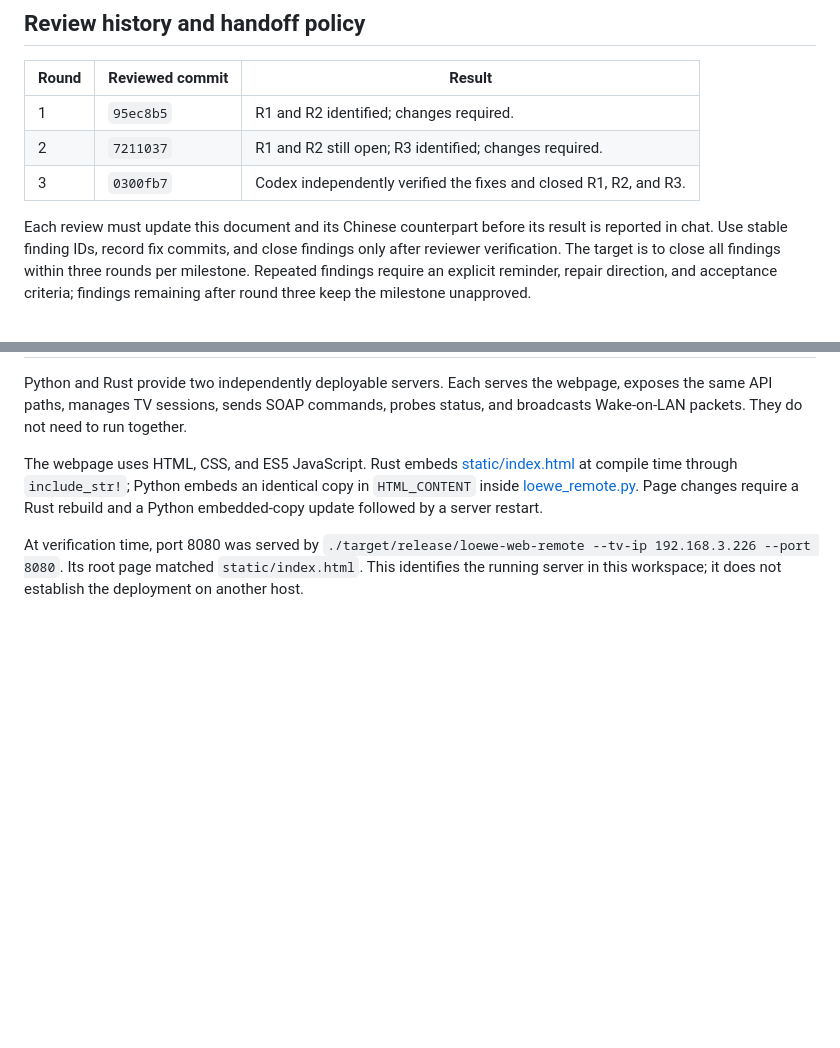
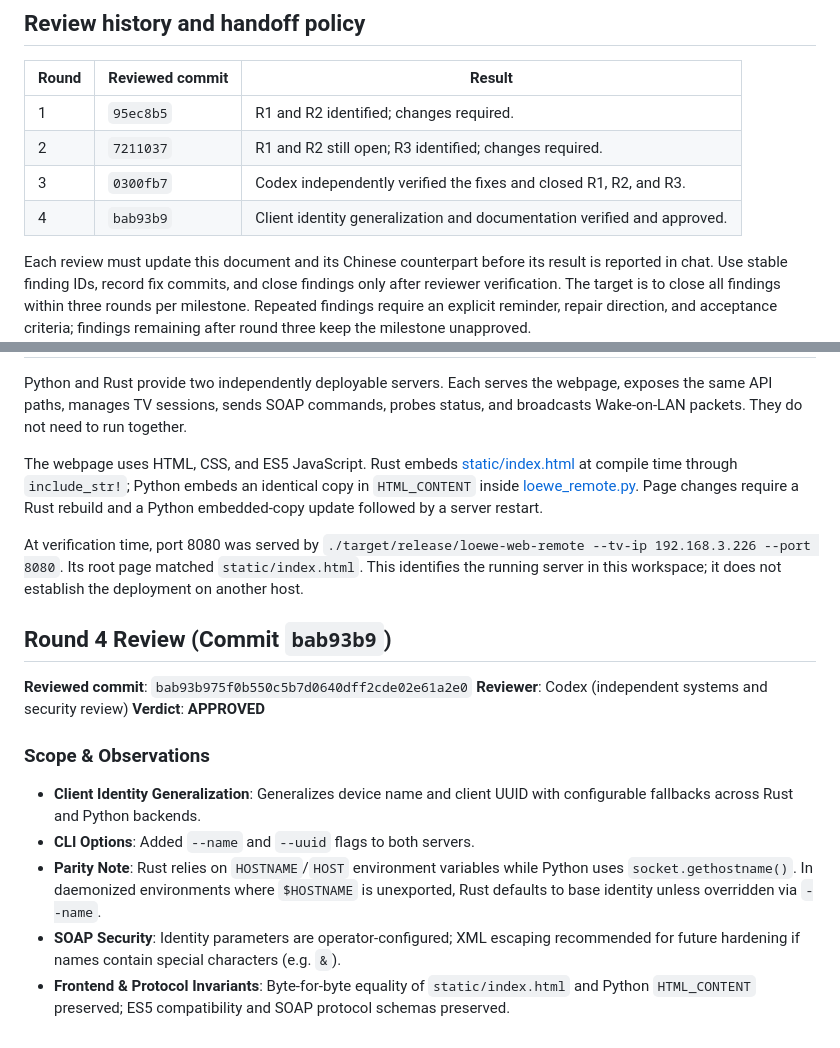
Before and after one commit to ItsLaurelNotYanny/loewe-web-remote, a Markdown page: CODE_REVIEW.md, 2 parts joined by grey strips. Drawn GitHub-style; blank space fills up the shorter version.

Commit message:
docs: record Codex round 4 review approval and findings

```diff
--- a/CODE_REVIEW.md
+++ b/CODE_REVIEW.md
@@ -19,6 +19,7 @@ English | [简体中文](CODE_REVIEW_cn.md)
 | 1 | `95ec8b5` | R1 and R2 identified; changes required. |
 | 2 | `7211037` | R1 and R2 still open; R3 identified; changes required. |
 | 3 | `0300fb7` | Codex independently verified the fixes and closed R1, R2, and R3. |
+| 4 | `bab93b9` | Client identity generalization and documentation verified and approved. |
 
 Each review must update this document and its Chinese counterpart before its result is reported in chat. Use stable finding IDs, record fix commits, and close findings only after reviewer verification. The target is to close all findings within three rounds per milestone. Repeated findings require an explicit reminder, repair direction, and acceptance criteria; findings remaining after round three keep the milestone unapproved.
 
@@ -94,3 +95,16 @@ Python and Rust provide two independently deployable servers. Each serves the we
 The webpage uses HTML, CSS, and ES5 JavaScript. Rust embeds [static/index.html](static/index.html) at compile time through `include_str!`; Python embeds an identical copy in `HTML_CONTENT` inside [loewe_remote.py](loewe_remote.py). Page changes require a Rust rebuild and a Python embedded-copy update followed by a server restart.
 
 At verification time, port 8080 was served by `./target/release/loewe-web-remote --tv-ip 192.168.3.226 --port 8080`. Its root page matched `static/index.html`. This identifies the running server in this workspace; it does not establish the deployment on another host.
+
+## Round 4 Review (Commit `bab93b9`)
+
+**Reviewed commit**: `bab93b975f0b550c5b7d0640dff2cde02e61a2e0`
+**Reviewer**: Codex (independent systems and security review)
+**Verdict**: **APPROVED**
+
+### Scope & Observations
+- **Client Identity Generalization**: Generalizes device name and client UUID with configurable fallbacks across Rust and Python backends.
+- **CLI Options**: Added `--name` and `--uuid` flags to both servers.
+- **Parity Note**: Rust relies on `HOSTNAME`/`HOST` environment variables while Python uses `socket.gethostname()`. In daemonized environments where `$HOSTNAME` is unexported, Rust defaults to base identity unless overridden via `--name`.
+- **SOAP Security**: Identity parameters are operator-configured; XML escaping recommended for future hardening if names contain special characters (e.g. `&`).
+- **Frontend & Protocol Invariants**: Byte-for-byte equality of `static/index.html` and Python `HTML_CONTENT` preserved; ES5 compatibility and SOAP protocol schemas preserved.
```
Also changed, not shown: CODE_REVIEW_cn.md (+14 -0 lines).
